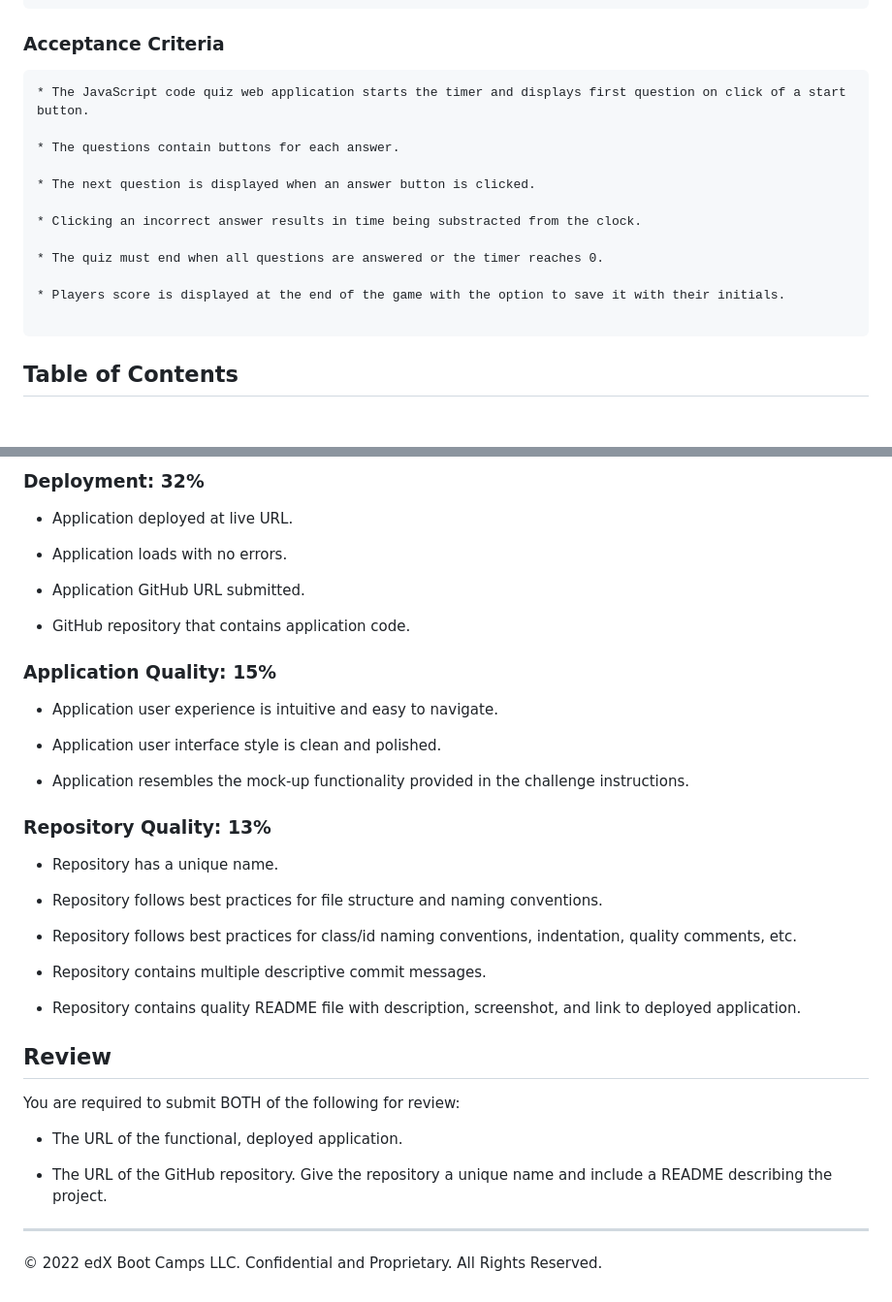
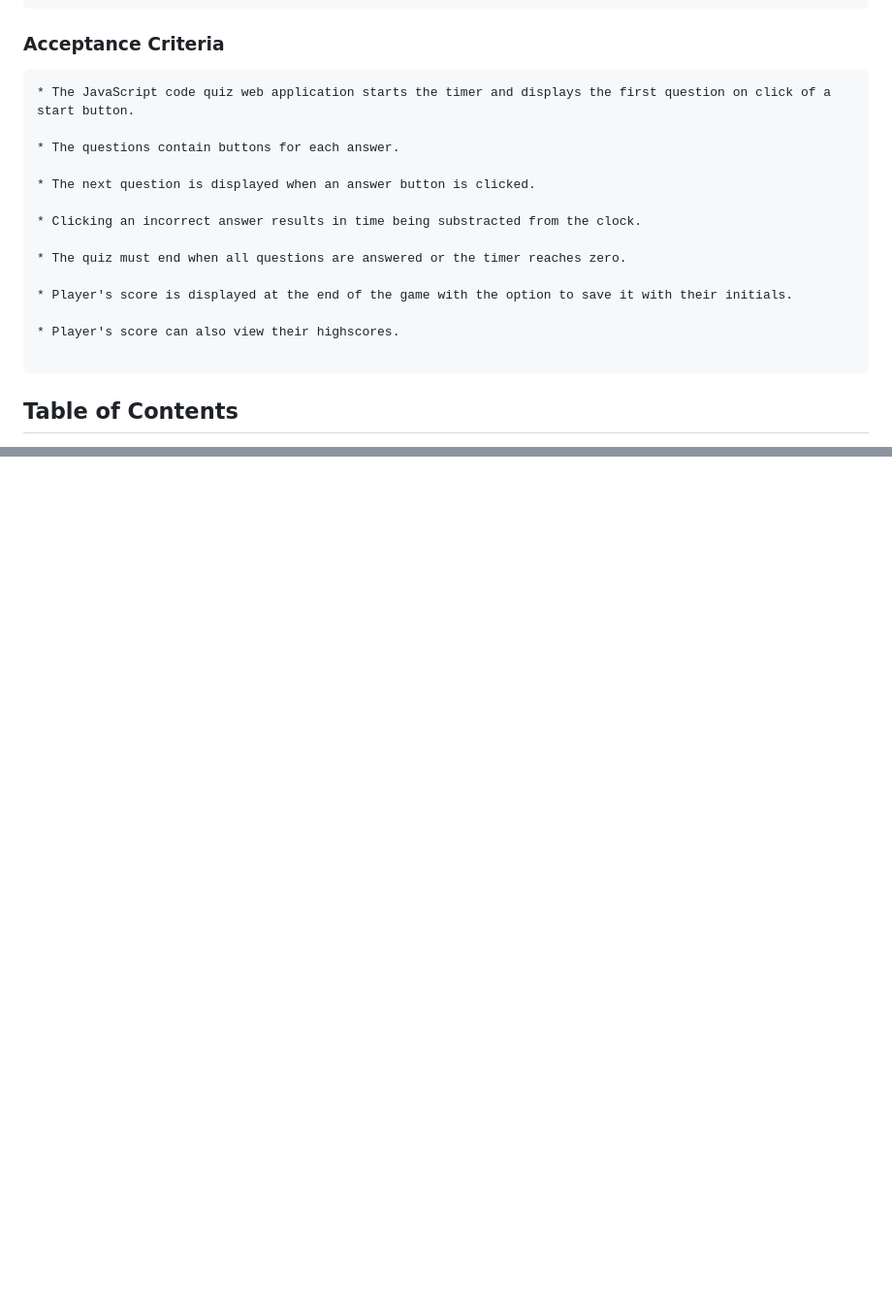
Before and after one commit to Thorbieey/Code-Quiz-OT, a Markdown page: README.md, 2 parts joined by grey strips. Shown: that part at 97% size. Rendered like a GitHub page; blank space fills up the shorter version.

````diff
--- a/README.md
+++ b/README.md
@@ -13,7 +13,7 @@ SO THAT I can gauge my progress compared to my peers
 ### Acceptance Criteria
 
 ```
-* The JavaScript code quiz web application starts the timer and displays first question on click of a start button.
+* The JavaScript code quiz web application starts the timer and displays the first question on click of a start button.
 
 * The questions contain buttons for each answer.
 
@@ -21,9 +21,11 @@ SO THAT I can gauge my progress compared to my peers
 
 * Clicking an incorrect answer results in time being substracted from the clock.
 
-* The quiz must end when all questions are answered or the timer reaches 0.
+* The quiz must end when all questions are answered or the timer reaches zero.
 
-* Players score is displayed at the end of the game with the option to save it with their initials.
+* Player's score is displayed at the end of the game with the option to save it with their initials.
+
+* Player's score can also view their highscores.
 
 ```
 
@@ -106,41 +67,0 @@ This challenge is graded based on the following criteria:
-### Deployment: 32%
-
-* Application deployed at live URL.
-
-* Application loads with no errors.
-
-* Application GitHub URL submitted.
-
-* GitHub repository that contains application code.
-
-### Application Quality: 15%
-
-* Application user experience is intuitive and easy to navigate.
-
-* Application user interface style is clean and polished.
-
-* Application resembles the mock-up functionality provided in the challenge instructions.
-
-### Repository Quality: 13%
-
-* Repository has a unique name.
-
-* Repository follows best practices for file structure and naming conventions.
-
-* Repository follows best practices for class/id naming conventions, indentation, quality comments, etc.
-
-* Repository contains multiple descriptive commit messages.
-
-* Repository contains quality README file with description, screenshot, and link to deployed application.
-
-
-## Review
-
-You are required to submit BOTH of the following for review:
-
-* The URL of the functional, deployed application.
-
-* The URL of the GitHub repository. Give the repository a unique name and include a README describing the project.
-
----
-© 2022 edX Boot Camps LLC. Confidential and Proprietary. All Rights Reserved.
````
Also changed, not shown: other parts of README.md (+11 -51 lines), images/demo-code-quiz-1.png (added), images/demo-code-quiz-2.png (added), 2 other files.
